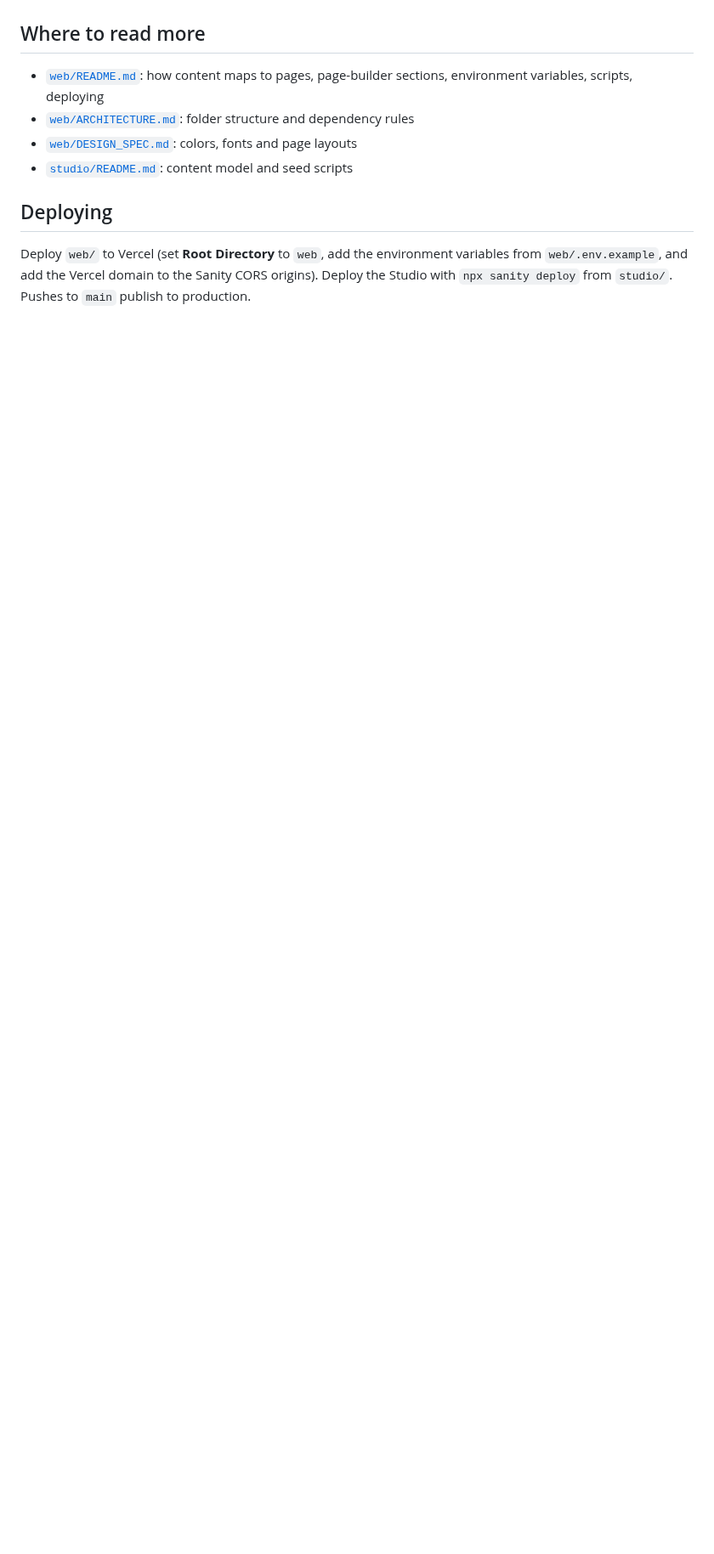
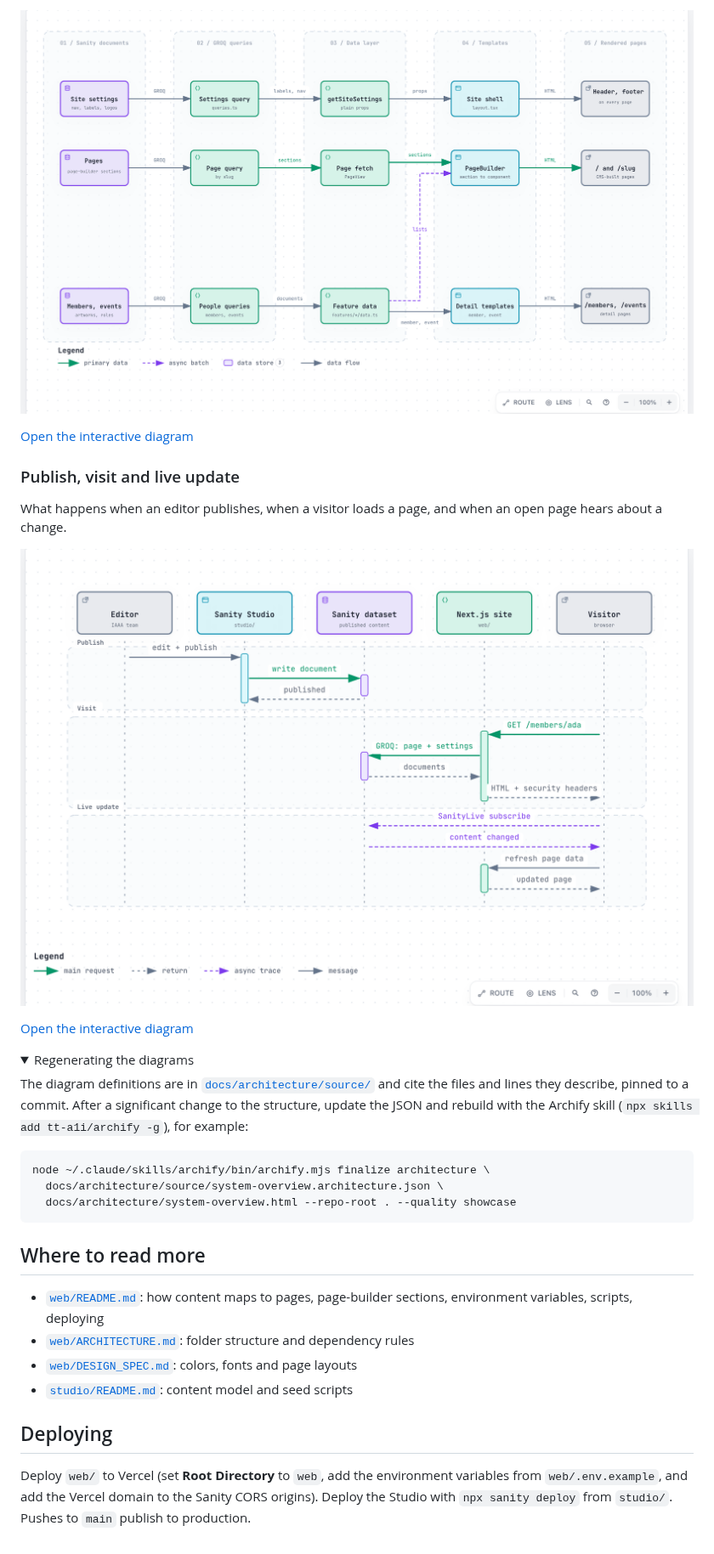
Before and after one commit to OUTATIME-FANBOYS/IAAA-Website, a Markdown page: README.md, the part around one of its changes. Shown at 85% size. Rendered like a GitHub page; pictures changed too: docs/architecture/content-flow.png (added), docs/architecture/publish-and-visit.png (added); folded sections open; blank space fills up the shorter version.

Commit message:
Add interactive architecture diagrams to the README (#15)
Three Archify diagrams built from the source with file and line evidence
pinned to the current commit: system overview (editor to visitor), content
flow (Sanity documents to rendered pages) and a publish / visit / live update
sequence. Standalone interactive HTML and PNG previews live in
docs/architecture/, the diagram definitions in docs/architecture/source/, and
the README shows the images with links to the interactive versions.

Co-authored-by: Claude Sonnet 5.5 <noreply@anthropic.com>

````diff
--- a/README.md
+++ b/README.md
@@ -34,3 +48,27 @@ Publish a change in the Studio and it shows up on the site within about a minute
+[![Content flow diagram](./docs/architecture/content-flow.png)](https://htmlpreview.github.io/?https://github.com/OUTATIME-FANBOYS/IAAA-Website/blob/main/docs/architecture/content-flow.html)
+
+[Open the interactive diagram](https://htmlpreview.github.io/?https://github.com/OUTATIME-FANBOYS/IAAA-Website/blob/main/docs/architecture/content-flow.html)
+
+### Publish, visit and live update
+What happens when an editor publishes, when a visitor loads a page, and when an open page hears about a change.
+
+[![Publish, visit and live update sequence](./docs/architecture/publish-and-visit.png)](https://htmlpreview.github.io/?https://github.com/OUTATIME-FANBOYS/IAAA-Website/blob/main/docs/architecture/publish-and-visit.html)
+
+[Open the interactive diagram](https://htmlpreview.github.io/?https://github.com/OUTATIME-FANBOYS/IAAA-Website/blob/main/docs/architecture/publish-and-visit.html)
+
+<details>
+<summary>Regenerating the diagrams</summary>
+
+The diagram definitions are in [`docs/architecture/source/`](./docs/architecture/source) and cite the files and lines they describe, pinned to a commit. After a significant change to the structure, update the JSON and rebuild with the Archify skill (`npx skills add tt-a1i/archify -g`), for example:
+
+```bash
+node ~/.claude/skills/archify/bin/archify.mjs finalize architecture \
+  docs/architecture/source/system-overview.architecture.json \
+  docs/architecture/system-overview.html --repo-root . --quality showcase
+```
+
+</details>
+
 ## Where to read more
 
 - [`web/README.md`](./web/README.md): how content maps to pages, page-builder sections, environment variables, scripts, deploying
````
Also changed, not shown: other parts of README.md (+14 -0 lines), docs/architecture/system-overview.png (added), 7 other files.
